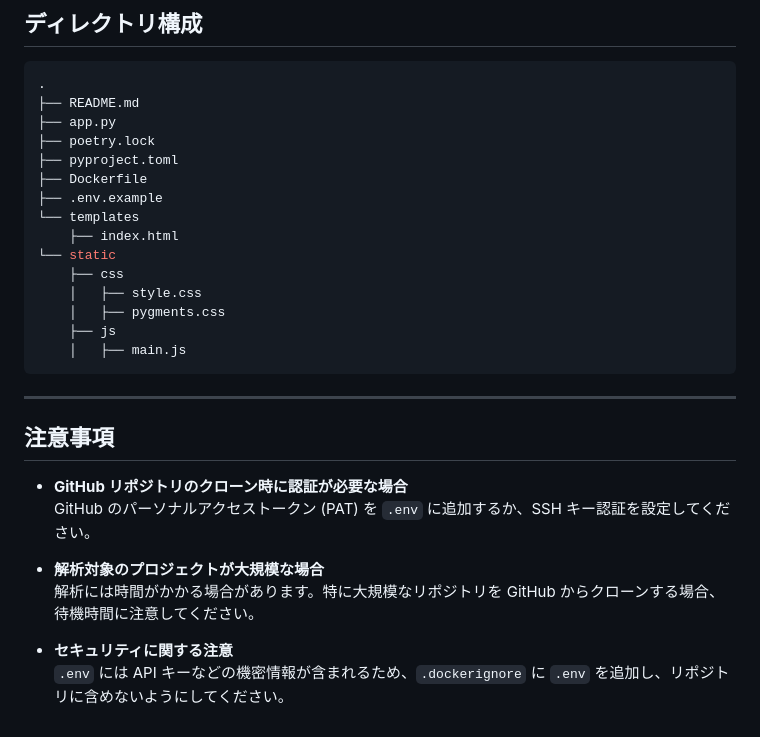
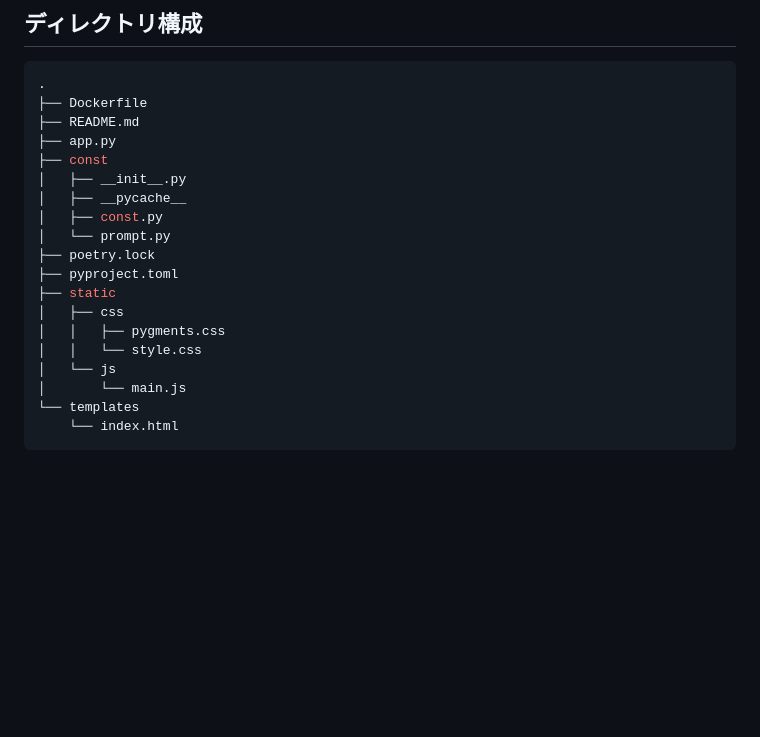
Before and after one commit to nibura2002/tech-blog-generator, a Markdown page: README.md, the part around the change. Drawn GitHub-style; blank space fills up the shorter version.

Commit message:
feature: update README

````diff
--- a/README.md
+++ b/README.md
@@ -96,33 +96,25 @@ docker run -e OPENAI_API_KEY=your_api_key_here -p 8501:8080 tech-blog-generator
 ## ディレクトリ構成
 ```bash
 .
+├── Dockerfile
 ├── README.md
 ├── app.py
+├── const
+│   ├── __init__.py
+│   ├── __pycache__
+│   ├── const.py
+│   └── prompt.py
 ├── poetry.lock
 ├── pyproject.toml
-├── Dockerfile
-├── .env.example
+├── static
+│   ├── css
+│   │   ├── pygments.css
+│   │   └── style.css
+│   └── js
+│       └── main.js
 └── templates
-    ├── index.html
-└── static
-    ├── css
-    │   ├── style.css
-    │   ├── pygments.css
-    ├── js
-    │   ├── main.js
+    └── index.html
 ```
-
----
-
-## 注意事項
-- **GitHub リポジトリのクローン時に認証が必要な場合**
-  GitHub のパーソナルアクセストークン (PAT) を `.env` に追加するか、SSH キー認証を設定してください。
-
-- **解析対象のプロジェクトが大規模な場合**
-  解析には時間がかかる場合があります。特に大規模なリポジトリを GitHub からクローンする場合、待機時間に注意してください。
-
-- **セキュリティに関する注意**
-  `.env` には API キーなどの機密情報が含まれるため、`.dockerignore` に `.env` を追加し、リポジトリに含めないようにしてください。
 
 <!-- 以降はテンプレだが不使用のためコメントアウト -->
 <!--
````
